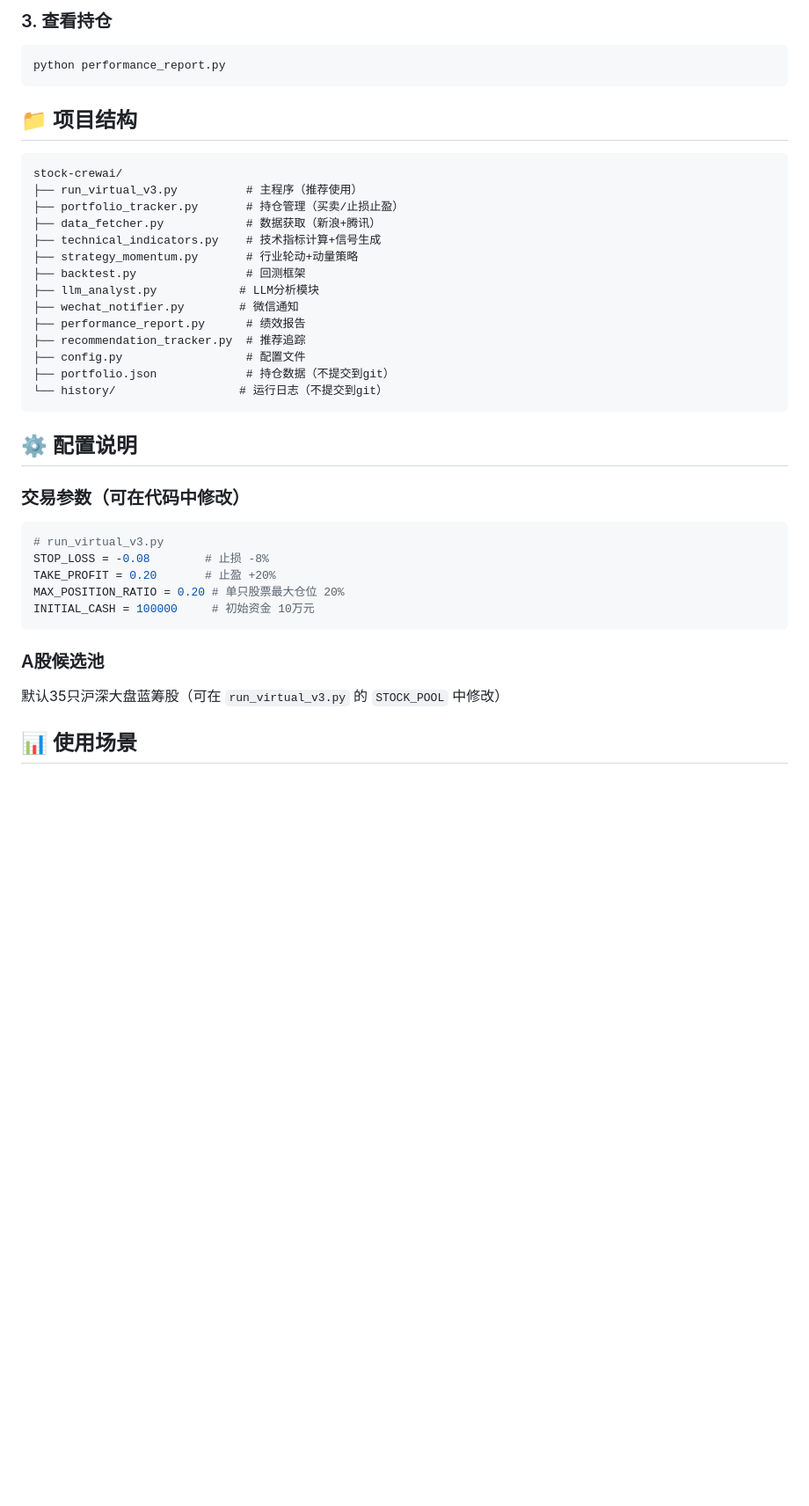
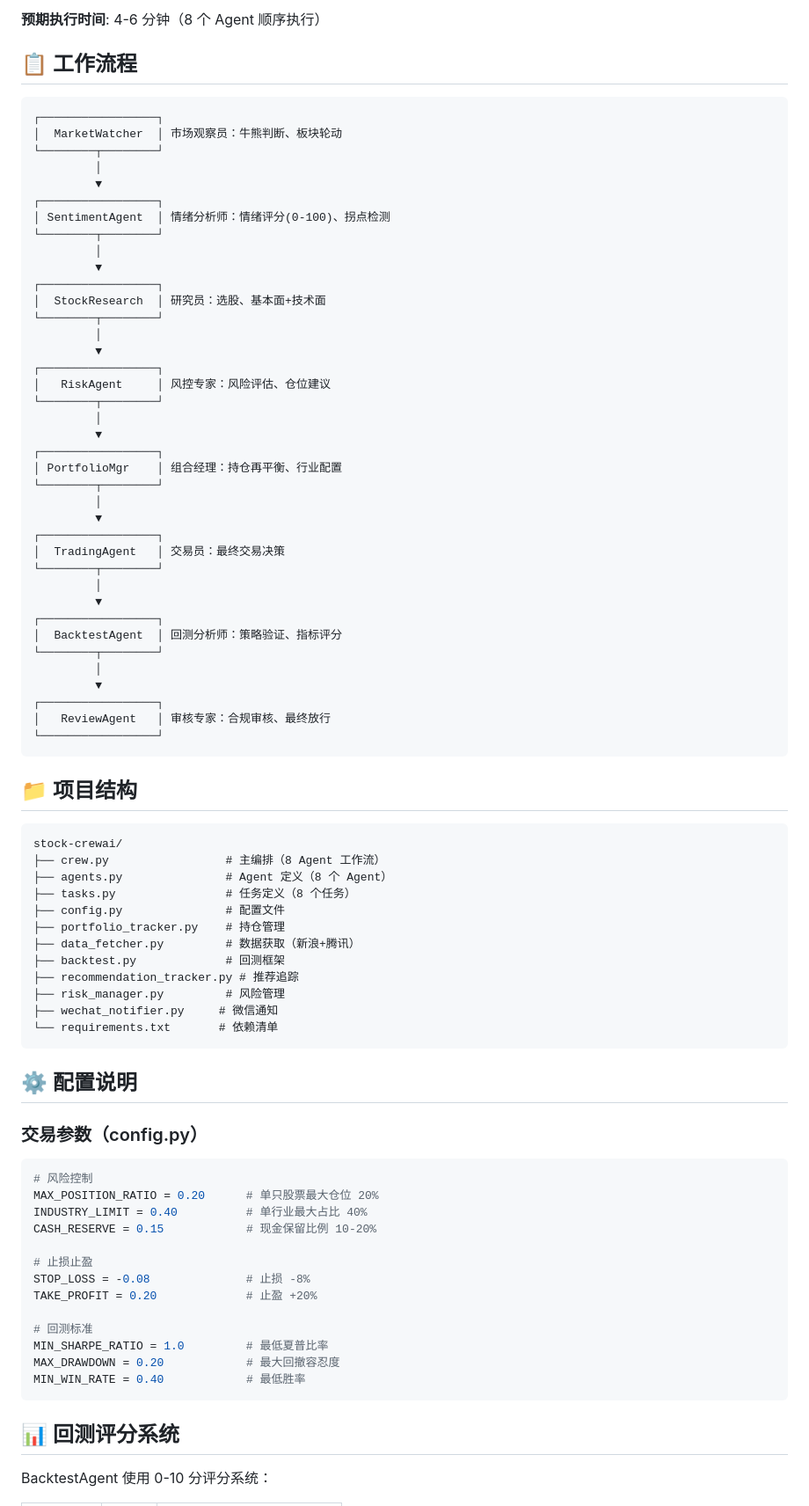
Before and after one commit to cpufreestyle/stock-crewai, a Markdown page: README.md, the part around one of its changes. Shown at 88% size. GitHub-like rendering; blank space fills up the shorter version.

````diff
--- a/README.md
+++ b/README.md
@@ -35,42 +53,87 @@ python run_virtual_v3.py --loop
 ```
 
-### 3. 查看持仓
-```bash
-python performance_report.py
+**预期执行时间**: 4-6 分钟（8 个 Agent 顺序执行）
+
+## 📋 工作流程
+
+```
+┌─────────────────┐
+│  MarketWatcher  │ 市场观察员：牛熊判断、板块轮动
+└────────┬────────┘
+         │
+         ▼
+┌─────────────────┐
+│ SentimentAgent  │ 情绪分析师：情绪评分(0-100)、拐点检测
+└────────┬────────┘
+         │
+         ▼
+┌─────────────────┐
+│  StockResearch  │ 研究员：选股、基本面+技术面
+└────────┬────────┘
+         │
+         ▼
+┌─────────────────┐
+│   RiskAgent     │ 风控专家：风险评估、仓位建议
+└────────┬────────┘
+         │
+         ▼
+┌─────────────────┐
+│ PortfolioMgr    │ 组合经理：持仓再平衡、行业配置
+└────────┬────────┘
+         │
+         ▼
+┌─────────────────┐
+│  TradingAgent   │ 交易员：最终交易决策
+└────────┬────────┘
+         │
+         ▼
+┌─────────────────┐
+│  BacktestAgent  │ 回测分析师：策略验证、指标评分
+└────────┬────────┘
+         │
+         ▼
+┌─────────────────┐
+│   ReviewAgent   │ 审核专家：合规审核、最终放行
+└─────────────────┘
 ```
 
 ## 📁 项目结构
 
 ```
 stock-crewai/
-├── run_virtual_v3.py          # 主程序（推荐使用）
-├── portfolio_tracker.py       # 持仓管理（买卖/止损止盈）
-├── data_fetcher.py            # 数据获取（新浪+腾讯）
-├── technical_indicators.py    # 技术指标计算+信号生成
-├── strategy_momentum.py       # 行业轮动+动量策略
-├── backtest.py                # 回测框架
-├── llm_analyst.py            # LLM分析模块
-├── wechat_notifier.py        # 微信通知
-├── performance_report.py      # 绩效报告
-├── recommendation_tracker.py  # 推荐追踪
-├── config.py                  # 配置文件
-├── portfolio.json             # 持仓数据（不提交到git）
-└── history/                  # 运行日志（不提交到git）
+├── crew.py                 # 主编排（8 Agent 工作流）
+├── agents.py               # Agent 定义（8 个 Agent）
+├── tasks.py                # 任务定义（8 个任务）
+├── config.py               # 配置文件
+├── portfolio_tracker.py    # 持仓管理
+├── data_fetcher.py         # 数据获取（新浪+腾讯）
+├── backtest.py             # 回测框架
+├── recommendation_tracker.py # 推荐追踪
+├── risk_manager.py         # 风险管理
+├── wechat_notifier.py     # 微信通知
+└── requirements.txt       # 依赖清单
 ```
 
 ## ⚙️ 配置说明
 
-### 交易参数（可在代码中修改）
+### 交易参数（config.py）
 ```python
-# run_virtual_v3.py
-STOP_LOSS = -0.08        # 止损 -8%
-TAKE_PROFIT = 0.20       # 止盈 +20%
-MAX_POSITION_RATIO = 0.20 # 单只股票最大仓位 20%
-INITIAL_CASH = 100000     # 初始资金 10万元
+# 风险控制
+MAX_POSITION_RATIO = 0.20      # 单只股票最大仓位 20%
+INDUSTRY_LIMIT = 0.40          # 单行业最大占比 40%
+CASH_RESERVE = 0.15            # 现金保留比例 10-20%
+
+# 止损止盈
+STOP_LOSS = -0.08              # 止损 -8%
+TAKE_PROFIT = 0.20             # 止盈 +20%
+
+# 回测标准
+MIN_SHARPE_RATIO = 1.0         # 最低夏普比率
+MAX_DRAWDOWN = 0.20            # 最大回撤容忍度
+MIN_WIN_RATE = 0.40            # 最低胜率
 ```
 
-### A股候选池
-默认35只沪深大盘蓝筹股（可在 `run_virtual_v3.py` 的 `STOCK_POOL` 中修改）
+## 📊 回测评分系统
 
-## 📊 使用场景
+BacktestAgent 使用 0-10 分评分系统：
 
````
Also changed, not shown: other parts of README.md (+136 -52 lines).
